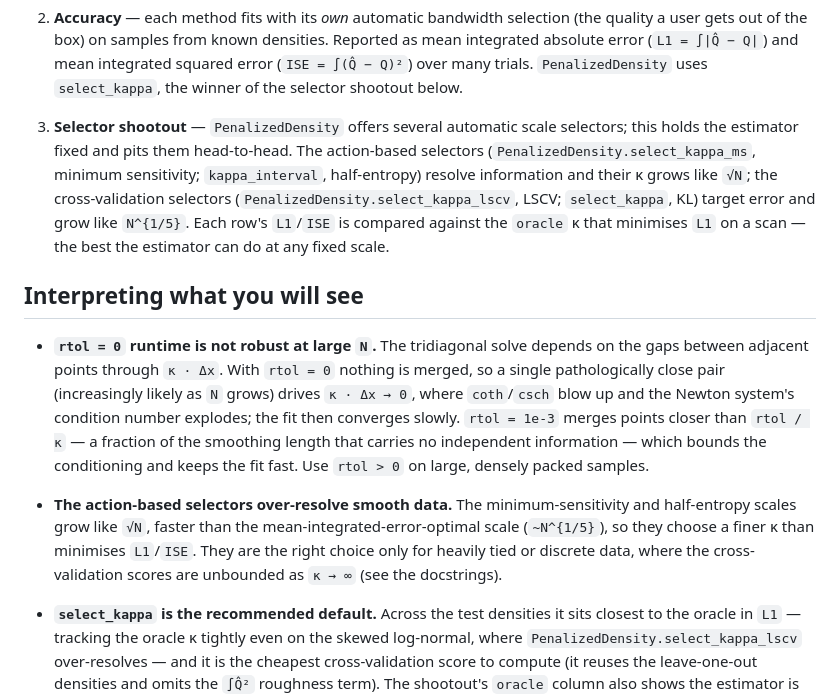
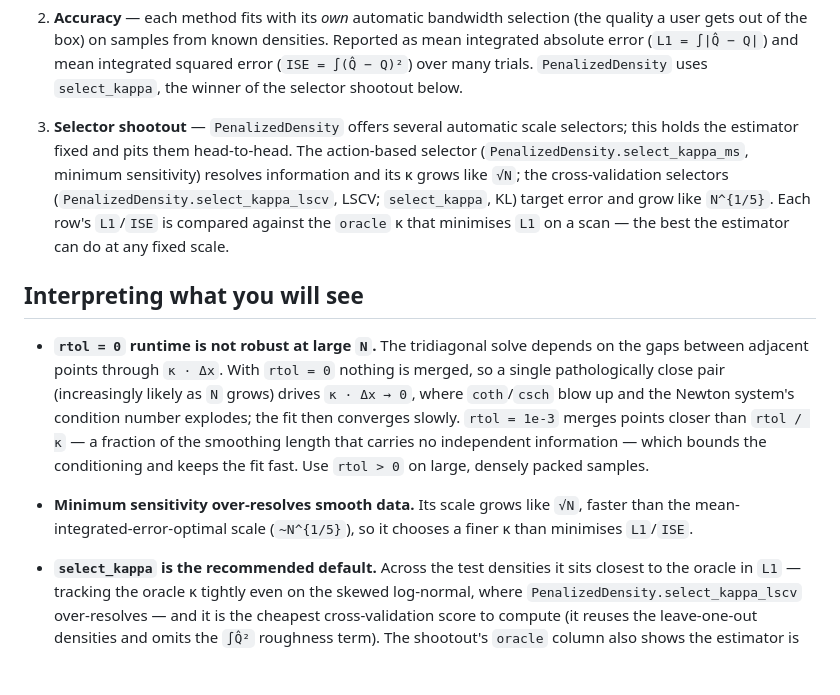
Before and after one commit to timholy/PenalizedDensity.jl, a Markdown page: benchmarks/README.md, the part around the change. Drawn GitHub-style; blank space fills up the shorter version.

```diff
--- a/benchmarks/README.md
+++ b/benchmarks/README.md
@@ -32,9 +32,9 @@ checked in; the first run resolves and installs the comparison packages.
    shootout below.
 
 3. **Selector shootout** — `PenalizedDensity` offers several automatic scale selectors; this
-   holds the estimator fixed and pits them head-to-head. The action-based selectors
-   (`PenalizedDensity.select_kappa_ms`, minimum sensitivity; `kappa_interval`, half-entropy) resolve information
-   and their κ grows like `√N`; the cross-validation selectors (`PenalizedDensity.select_kappa_lscv`, LSCV;
+   holds the estimator fixed and pits them head-to-head. The action-based selector
+   (`PenalizedDensity.select_kappa_ms`, minimum sensitivity) resolves information
+   and its κ grows like `√N`; the cross-validation selectors (`PenalizedDensity.select_kappa_lscv`, LSCV;
    `select_kappa`, KL) target error and grow like `N^{1/5}`. Each row's `L1`/`ISE` is
    compared against the `oracle` κ that minimises `L1` on a scan — the best the estimator can
    do at any fixed scale.
@@ -49,11 +49,9 @@ checked in; the first run resolves and installs the comparison packages.
   the smoothing length that carries no independent information — which bounds the
   conditioning and keeps the fit fast. Use `rtol > 0` on large, densely packed samples.
 
-- **The action-based selectors over-resolve smooth data.** The minimum-sensitivity and
-  half-entropy scales grow like `√N`, faster than the mean-integrated-error-optimal scale
-  (`~N^{1/5}`), so they choose a finer κ than minimises `L1`/`ISE`. They are the right choice
-  only for heavily tied or discrete data, where the cross-validation scores are unbounded as
-  `κ → ∞` (see the docstrings).
+- **Minimum sensitivity over-resolves smooth data.** Its scale grows like `√N`, faster than
+  the mean-integrated-error-optimal scale (`~N^{1/5}`), so it chooses a finer κ than
+  minimises `L1`/`ISE`.
 
 - **`select_kappa` is the recommended default.** Across the test densities it sits closest
   to the oracle in `L1` — tracking the oracle κ tightly even on the skewed log-normal, where
```
Also changed, not shown: docs/src/tutorial.md (+13 -44 lines), docs/src/assets/action_entropy.png (deleted), docs/src/assets/mixture_example.png, 4 other files.
